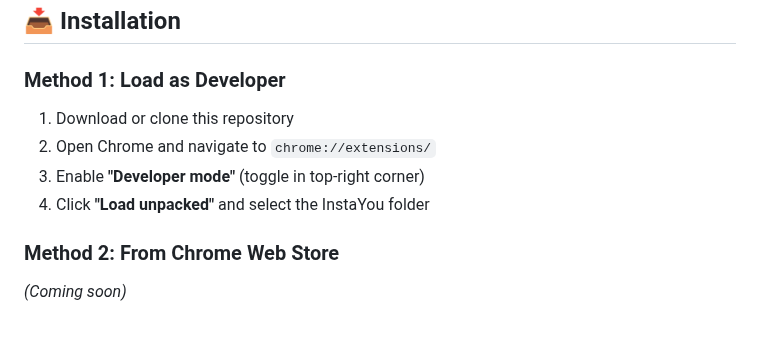
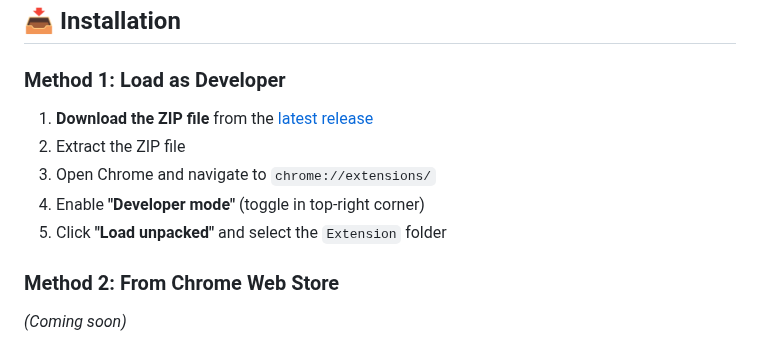
Before and after one commit to ajmalrazaqbhatti/InstaYou, a Markdown page: readme.md, the part around one of its changes. Drawn GitHub-style.

```diff
--- a/readme.md
+++ b/readme.md
@@ -13,10 +13,11 @@ InstaYou is a Chrome extension that helps you monitor changes in Instagram follo
 
 ## 📥 Installation
 ### Method 1: Load as Developer
-1. Download or clone this repository
-2. Open Chrome and navigate to `chrome://extensions/`
-3. Enable **"Developer mode"** (toggle in top-right corner)
-4. Click **"Load unpacked"** and select the InstaYou folder
+1. **Download the ZIP file** from the [latest release](https://github.com/your-repo/releases)
+2. Extract the ZIP file
+3. Open Chrome and navigate to `chrome://extensions/`
+4. Enable **"Developer mode"** (toggle in top-right corner)
+5. Click **"Load unpacked"** and select the `Extension` folder
 
 ### Method 2: From Chrome Web Store
 _(Coming soon)_
```
Also changed, not shown: other parts of readme.md (+1 -1 lines).
